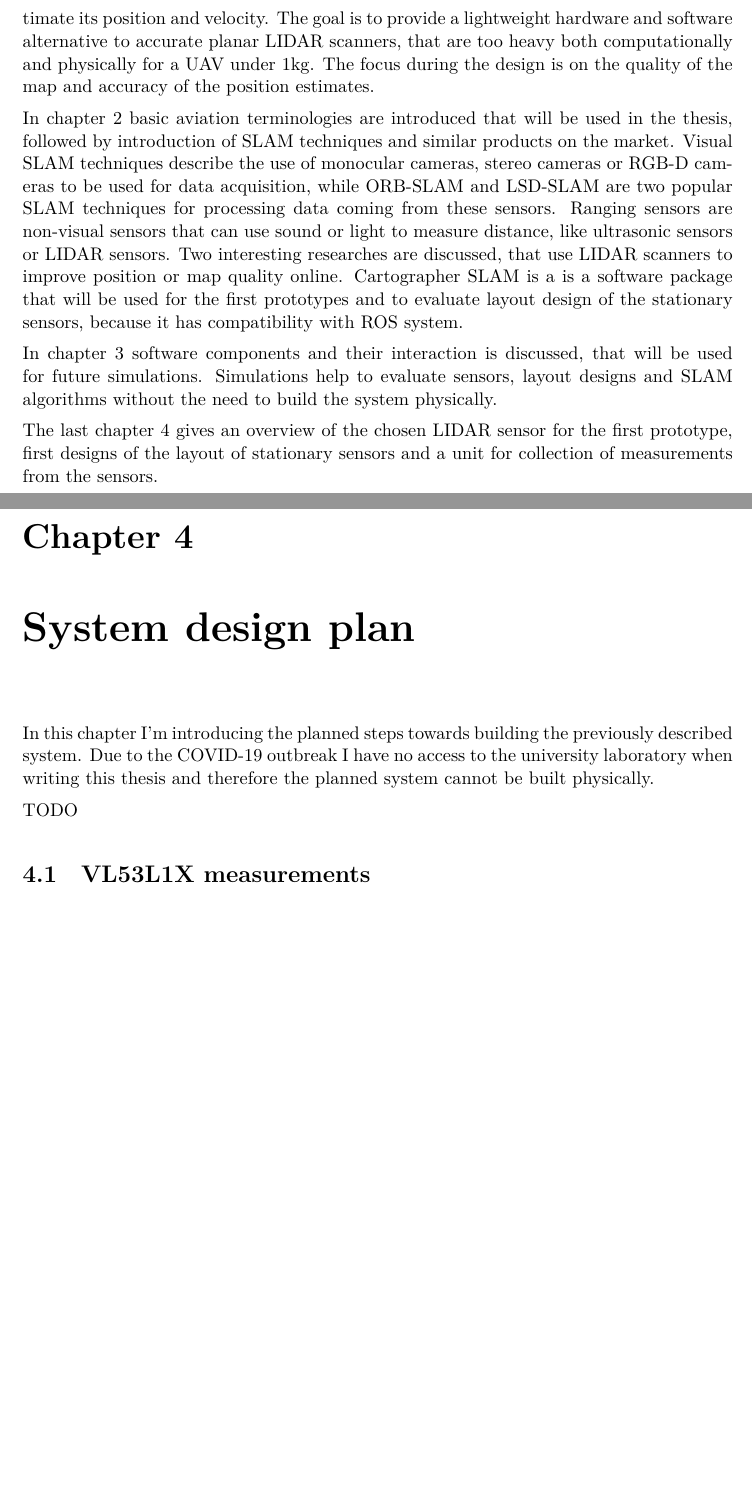
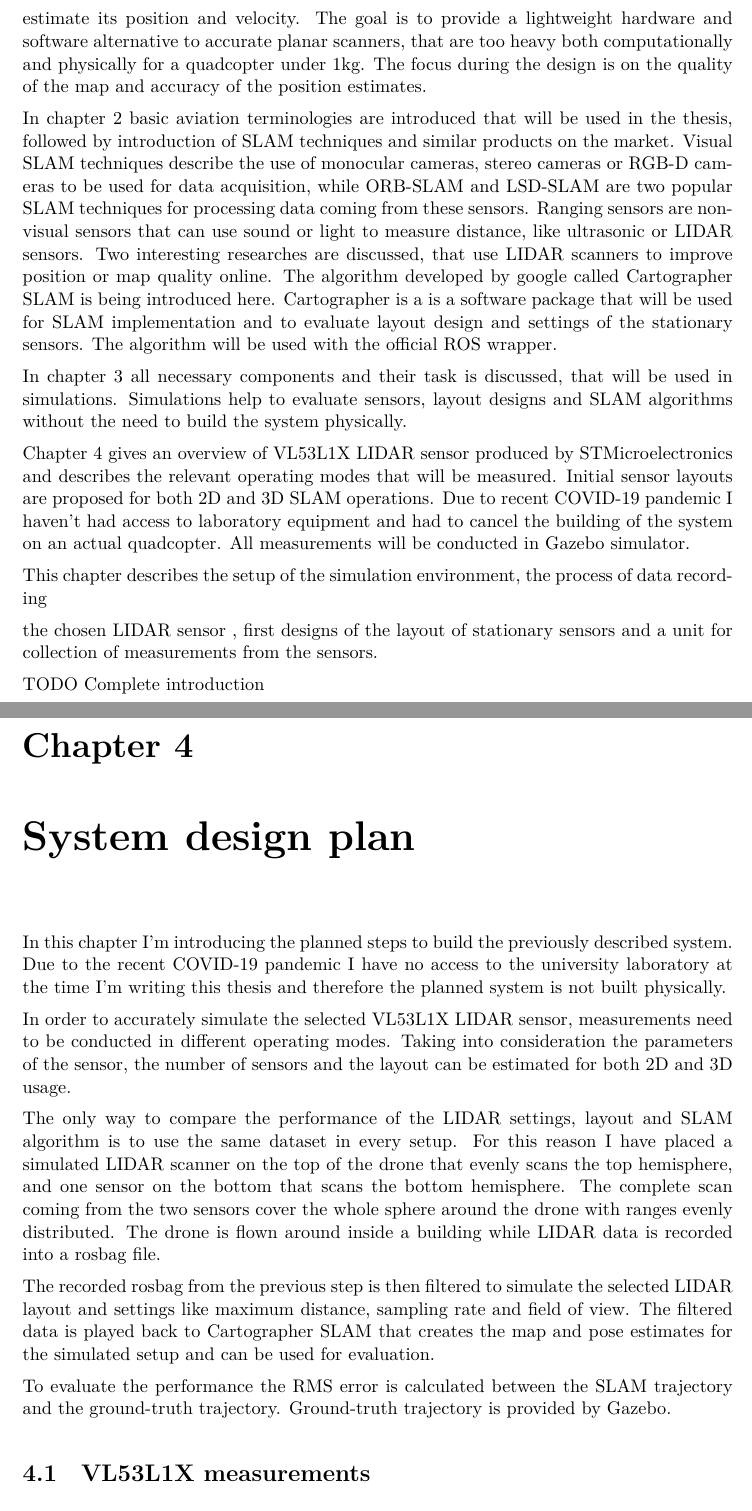
Before and after one commit to marcirsch/MSC-Thesis, a LaTeX thesis (src/thesis.tex, which reads src/content/introduction.tex, src/content/system_design.tex): two parts of pages 8 and 31 of 82, joined at a grey line, cut so that both start at the same text, the shorter picture padded with empty space. Compiled offline with LuaLaTeX.

Commit message:
Reworking introductions of chapters

```diff
--- a/src/content/introduction.tex
+++ b/src/content/introduction.tex
@@ -40,20 +40,35 @@ In this thesis the design of a 3D positioning and mapping system is being discus
 acquire distance measurements from an Unmanned Aerial Vehicle's (UAV) surrounding and uses SLAM technique to map its
 surrounding, estimate its position and velocity. The goal is to provide a lightweight hardware and software alternative to
-accurate planar LIDAR scanners, that are too heavy both computationally and physically for a UAV under 1kg. The focus during
+accurate planar scanners, that are too heavy both computationally and physically for a quadcopter under 1kg. The focus during
 the design is on the quality of the map and accuracy of the position estimates.
 
 In chapter \ref{chap:literature_review} basic aviation terminologies are introduced that will be used in the thesis, followed
 by introduction of SLAM techniques and similar products on the market. Visual SLAM techniques describe the use of monocular
 cameras, stereo cameras or RGB-D cameras to be used for data acquisition, while ORB-SLAM and LSD-SLAM are two popular SLAM
 techniques for processing data coming from these sensors. Ranging sensors are non-visual sensors that can use sound
-or light to measure distance, like ultrasonic sensors or LIDAR sensors. Two interesting researches are discussed, that use
-LIDAR scanners to improve position or map quality online. Cartographer SLAM is a is a software package that will be used
-for the first prototypes and to evaluate layout design of the stationary sensors, because it has compatibility with ROS
-system.
+or light to measure distance, like ultrasonic or LIDAR sensors. Two interesting researches are discussed, that use
+LIDAR scanners to improve position or map quality online. The algorithm developed by google called Cartographer SLAM
+is being introduced here. Cartographer is a is a software package that will be used for SLAM implementation and  to evaluate
+layout design and settings of the stationary sensors. The algorithm will be used with the official ROS wrapper.
 
-In chapter \ref{chap:simulation} software components and their interaction is discussed, that will be used for future
+In chapter \ref{chap:components} all necessary components and their task is discussed, that will be used in
 simulations. Simulations help to evaluate sensors, layout designs and SLAM algorithms without the need to build the system
 physically.
 
-The last chapter \ref{chap:system_design} gives an overview of the chosen LIDAR sensor for the first prototype, first designs
+Chapter \ref{chap:system_design} gives an overview of VL53L1X LIDAR sensor produced by STMicroelectronics and describes the
+relevant operating modes that will be measured. Initial sensor layouts are proposed for both 2D and 3D SLAM operations.
+Due to recent COVID-19 pandemic I haven't had access to laboratory equipment and had to cancel the building of the system on
+an actual quadcopter. All measurements will be conducted in Gazebo simulator.
+
+
+
+
+This chapter describes the setup of the simulation environment, the process of data recording
+
+the chosen LIDAR sensor , first designs
 of the layout of stationary sensors and a unit for collection of measurements from the sensors.
+
+
+
+
+TODO Complete introduction
--- a/src/content/system_design.tex
+++ b/src/content/system_design.tex
@@ -1,9 +1,26 @@
 \chapter{System design plan} \label{chap:system_design}
-In this chapter I'm introducing the planned steps towards building the previously described system. Due to the
-COVID-19 outbreak I have no access to the university laboratory when writing this thesis and therefore the planned
-system cannot be built physically.
+In this chapter I'm introducing the planned steps to build the previously described system. Due to the
+recent COVID-19 pandemic I have no access to the university laboratory at the time I'm writing this thesis and
+therefore the planned system is not built physically.
 
-TODO
+In order to accurately simulate the selected VL53L1X LIDAR sensor, measurements need to be conducted in different
+operating modes. Taking into consideration the parameters of the sensor, the number of sensors and the layout
+can be estimated for both 2D and 3D usage.
+
+The only way to compare the performance of the LIDAR settings, layout and SLAM algorithm is to use the same
+dataset in every setup. For this reason I have placed a simulated LIDAR scanner on the top of the drone
+that evenly scans the top hemisphere, and one sensor on the bottom that scans the bottom hemisphere.
+The complete scan coming from the two sensors cover the whole sphere around the drone with ranges evenly
+distributed. The drone is flown around inside a building while LIDAR data is recorded into a rosbag file.
+
+The recorded rosbag from the previous step is then filtered to simulate the selected LIDAR layout and settings
+like maximum distance, sampling rate and field of view. The filtered data is played back to Cartographer SLAM
+that creates the map and pose estimates for the simulated setup and can be used for evaluation.
+
+To evaluate the performance the RMS error is calculated between the SLAM trajectory and the ground-truth
+trajectory. Ground-truth trajectory is provided by Gazebo.
+
+
 
 \section{VL53L1X measurements} \label{sect:vl53l1x_measurements}
 In order to simulate the chosen VL53L1X sensor accurately, experience needs to be gained using the device.
```
Also changed, not shown: src/content/simulation.tex (+5 -5 lines), src/content/introduction.tex (4 more changed lines), src/content/system_design.tex (2 more changed lines).
